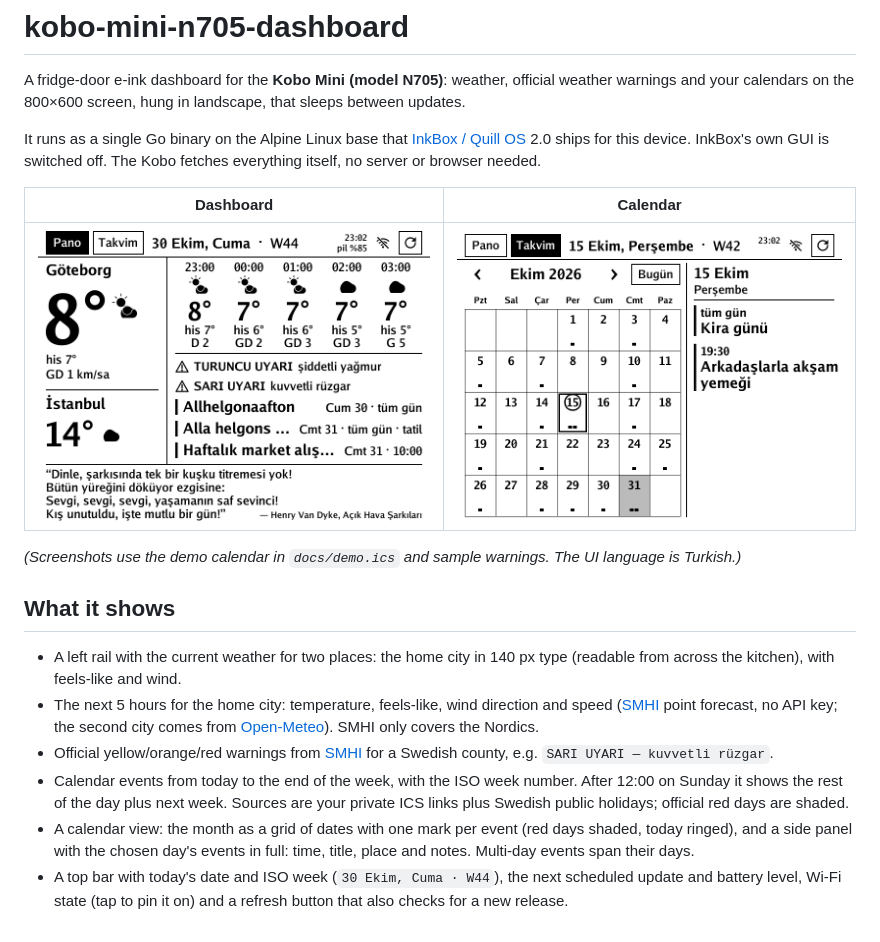
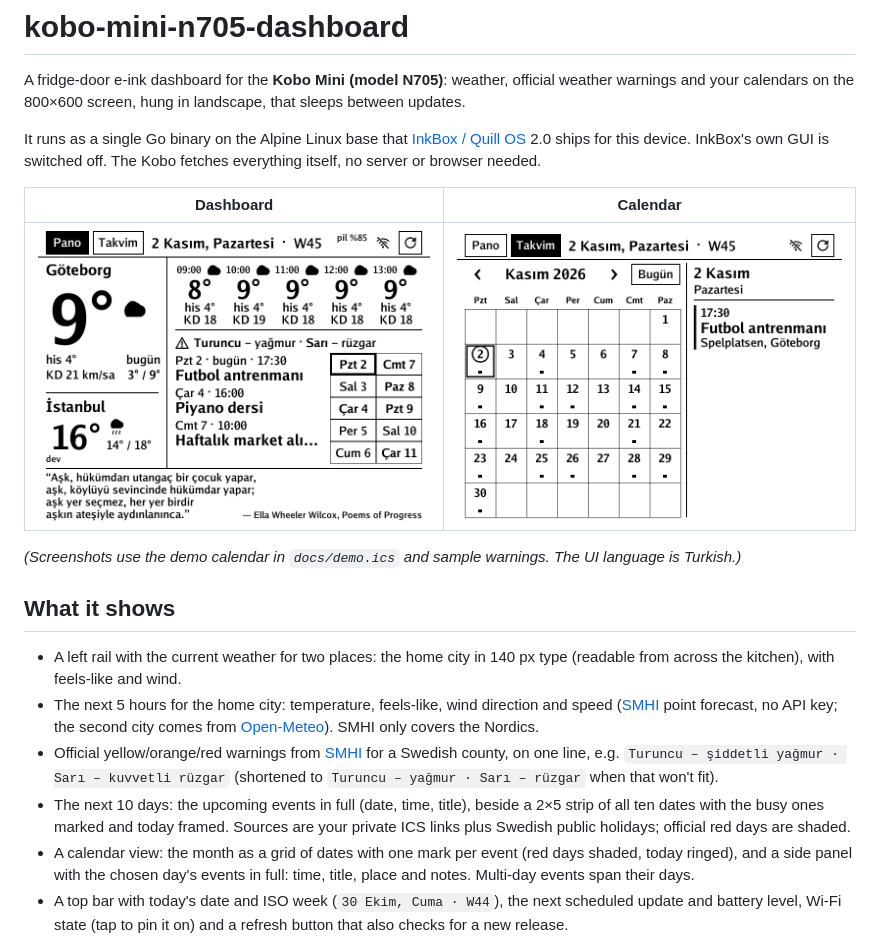
Before and after one commit to tbelbek/kobo-mini-n705-dashboard, a Markdown page: README.md, the part around the change. Drawn GitHub-style; pictures changed too: docs/img/dashboard.png, docs/img/month.png.

```diff
--- a/README.md
+++ b/README.md
@@ -14,8 +14,8 @@ It runs as a single Go binary on the Alpine Linux base that [InkBox / Quill OS](
 
 - A left rail with the current weather for two places: the home city in 140 px type (readable from across the kitchen), with feels-like and wind.
 - The next 5 hours for the home city: temperature, feels-like, wind direction and speed ([SMHI](https://opendata.smhi.se) point forecast, no API key; the second city comes from [Open-Meteo](https://open-meteo.com)). SMHI only covers the Nordics.
-- Official yellow/orange/red warnings from [SMHI](https://www.smhi.se) for a Swedish county, e.g. `SARI UYARI — kuvvetli rüzgar`.
-- Calendar events from today to the end of the week, with the ISO week number. After 12:00 on Sunday it shows the rest of the day plus next week. Sources are your private ICS links plus Swedish public holidays; official red days are shaded.
+- Official yellow/orange/red warnings from [SMHI](https://www.smhi.se) for a Swedish county, on one line, e.g. `Turuncu – şiddetli yağmur · Sarı – kuvvetli rüzgar` (shortened to `Turuncu – yağmur · Sarı – rüzgar` when that won't fit).
+- The next 10 days: the upcoming events in full (date, time, title), beside a 2×5 strip of all ten dates with the busy ones marked and today framed. Sources are your private ICS links plus Swedish public holidays; official red days are shaded.
 - A calendar view: the month as a grid of dates with one mark per event (red days shaded, today ringed), and a side panel with the chosen day's events in full: time, title, place and notes. Multi-day events span their days.
 - A top bar with today's date and ISO week (`30 Ekim, Cuma · W44`), the next scheduled update and battery level, Wi-Fi state (tap to pin it on) and a refresh button that also checks for a new release.
 - One uplifting passage a day in a band along the bottom: prose from public-domain novels and essays, and verse from public-domain poets, in Turkish (`kobo/quotes.tsv`).
```
Also changed, not shown: 4 other files.
